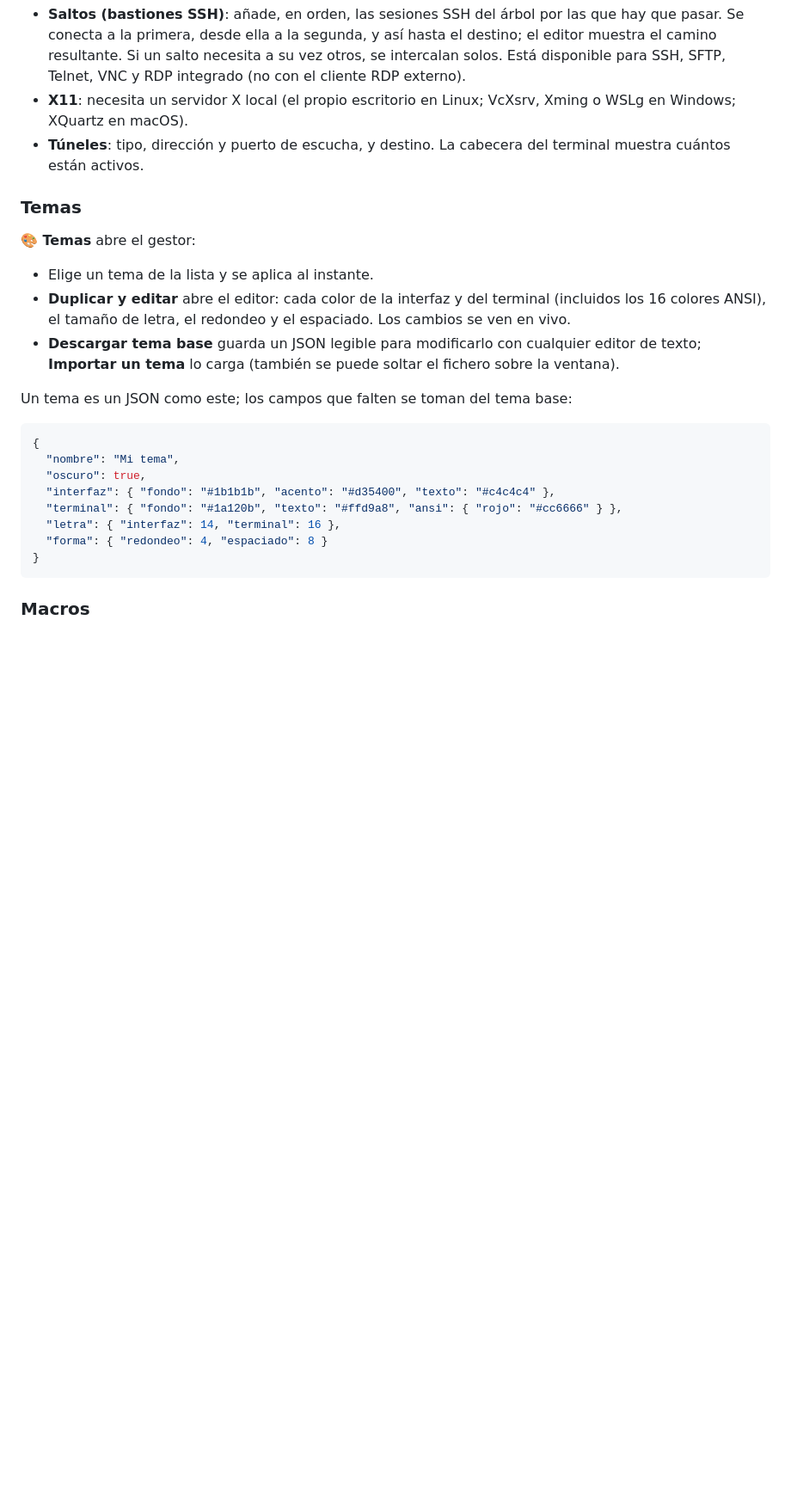
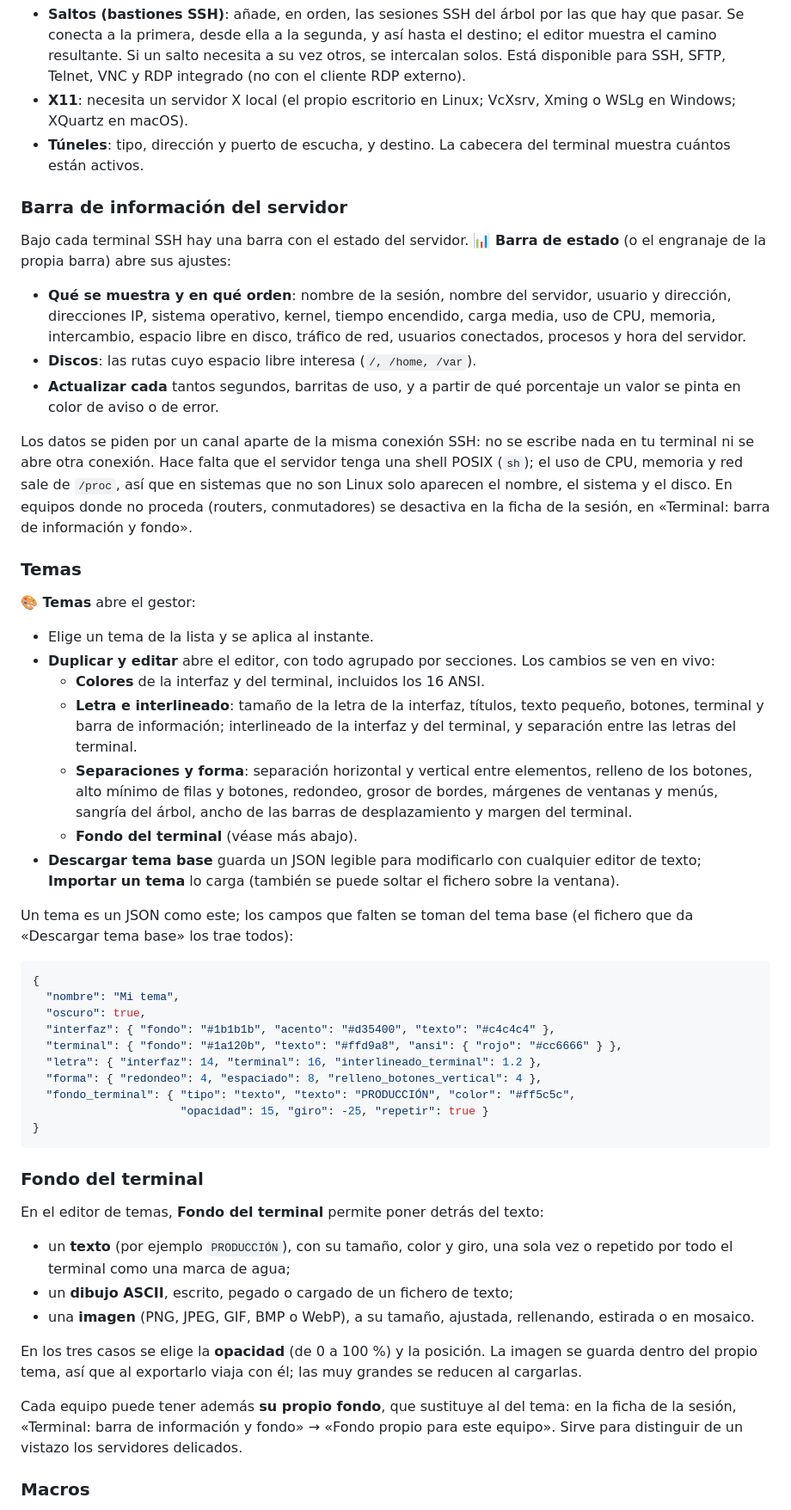
Before and after one commit to marc-mora/GodRemote, a Markdown page: README.md, the part around one of its changes. Shown at 86% size. Drawn GitHub-style; blank space fills up the shorter version.

````diff
--- a/README.md
+++ b/README.md
@@ -89,19 +92,49 @@ En el editor de una sesión:
 - **Túneles**: tipo, dirección y puerto de escucha, y destino. La cabecera del
   terminal muestra cuántos están activos.
 
+### Barra de información del servidor
+
+Bajo cada terminal SSH hay una barra con el estado del servidor. **📊 Barra de
+estado** (o el engranaje de la propia barra) abre sus ajustes:
+
+- **Qué se muestra y en qué orden**: nombre de la sesión, nombre del servidor,
+  usuario y dirección, direcciones IP, sistema operativo, kernel, tiempo
+  encendido, carga media, uso de CPU, memoria, intercambio, espacio libre en
+  disco, tráfico de red, usuarios conectados, procesos y hora del servidor.
+- **Discos**: las rutas cuyo espacio libre interesa (`/, /home, /var`).
+- **Actualizar cada** tantos segundos, barritas de uso, y a partir de qué
+  porcentaje un valor se pinta en color de aviso o de error.
+
+Los datos se piden por un canal aparte de la misma conexión SSH: no se
+escribe nada en tu terminal ni se abre otra conexión. Hace falta que el
+servidor tenga una shell POSIX (`sh`); el uso de CPU, memoria y red sale de
+`/proc`, así que en sistemas que no son Linux solo aparecen el nombre, el
+sistema y el disco. En equipos donde no proceda (routers, conmutadores) se
+desactiva en la ficha de la sesión, en «Terminal: barra de información y
+fondo».
+
 ### Temas
 
 **🎨 Temas** abre el gestor:
 
 - Elige un tema de la lista y se aplica al instante.
-- **Duplicar y editar** abre el editor: cada color de la interfaz y del
-  terminal (incluidos los 16 colores ANSI), el tamaño de letra, el redondeo y
-  el espaciado. Los cambios se ven en vivo.
+- **Duplicar y editar** abre el editor, con todo agrupado por secciones. Los
+  cambios se ven en vivo:
+  - **Colores** de la interfaz y del terminal, incluidos los 16 ANSI.
+  - **Letra e interlineado**: tamaño de la letra de la interfaz, títulos,
+    texto pequeño, botones, terminal y barra de información; interlineado de
+    la interfaz y del terminal, y separación entre las letras del terminal.
+  - **Separaciones y forma**: separación horizontal y vertical entre
+    elementos, relleno de los botones, alto mínimo de filas y botones,
+    redondeo, grosor de bordes, márgenes de ventanas y menús, sangría del
+    árbol, ancho de las barras de desplazamiento y margen del terminal.
+  - **Fondo del terminal** (véase más abajo).
 - **Descargar tema base** guarda un JSON legible para modificarlo con
   cualquier editor de texto; **Importar un tema** lo carga (también se puede
   soltar el fichero sobre la ventana).
 
-Un tema es un JSON como este; los campos que falten se toman del tema base:
+Un tema es un JSON como este; los campos que falten se toman del tema base
+(el fichero que da «Descargar tema base» los trae todos):
 
 ```json
 {
@@ -109,10 +142,31 @@ Un tema es un JSON como este; los campos que falten se toman del tema base:
   "oscuro": true,
   "interfaz": { "fondo": "#1b1b1b", "acento": "#d35400", "texto": "#c4c4c4" },
   "terminal": { "fondo": "#1a120b", "texto": "#ffd9a8", "ansi": { "rojo": "#cc6666" } },
-  "letra": { "interfaz": 14, "terminal": 16 },
-  "forma": { "redondeo": 4, "espaciado": 8 }
+  "letra": { "interfaz": 14, "terminal": 16, "interlineado_terminal": 1.2 },
+  "forma": { "redondeo": 4, "espaciado": 8, "relleno_botones_vertical": 4 },
+  "fondo_terminal": { "tipo": "texto", "texto": "PRODUCCIÓN", "color": "#ff5c5c",
+                      "opacidad": 15, "giro": -25, "repetir": true }
 }
 ```
+
+### Fondo del terminal
+
+En el editor de temas, **Fondo del terminal** permite poner detrás del texto:
+
+- un **texto** (por ejemplo `PRODUCCIÓN`), con su tamaño, color y giro, una
+  sola vez o repetido por todo el terminal como una marca de agua;
+- un **dibujo ASCII**, escrito, pegado o cargado de un fichero de texto;
+- una **imagen** (PNG, JPEG, GIF, BMP o WebP), a su tamaño, ajustada,
+  rellenando, estirada o en mosaico.
+
+En los tres casos se elige la **opacidad** (de 0 a 100 %) y la posición. La
+imagen se guarda dentro del propio tema, así que al exportarlo viaja con él;
+las muy grandes se reducen al cargarlas.
+
+Cada equipo puede tener además **su propio fondo**, que sustituye al del
+tema: en la ficha de la sesión, «Terminal: barra de información y fondo» →
+«Fondo propio para este equipo». Sirve para distinguir de un vistazo los
+servidores delicados.
 
 ### Macros
 
````
Also changed, not shown: other parts of README.md (+17 -4 lines), docs/barra-y-fondo.png (added), docs/temas.png, 15 other files.
